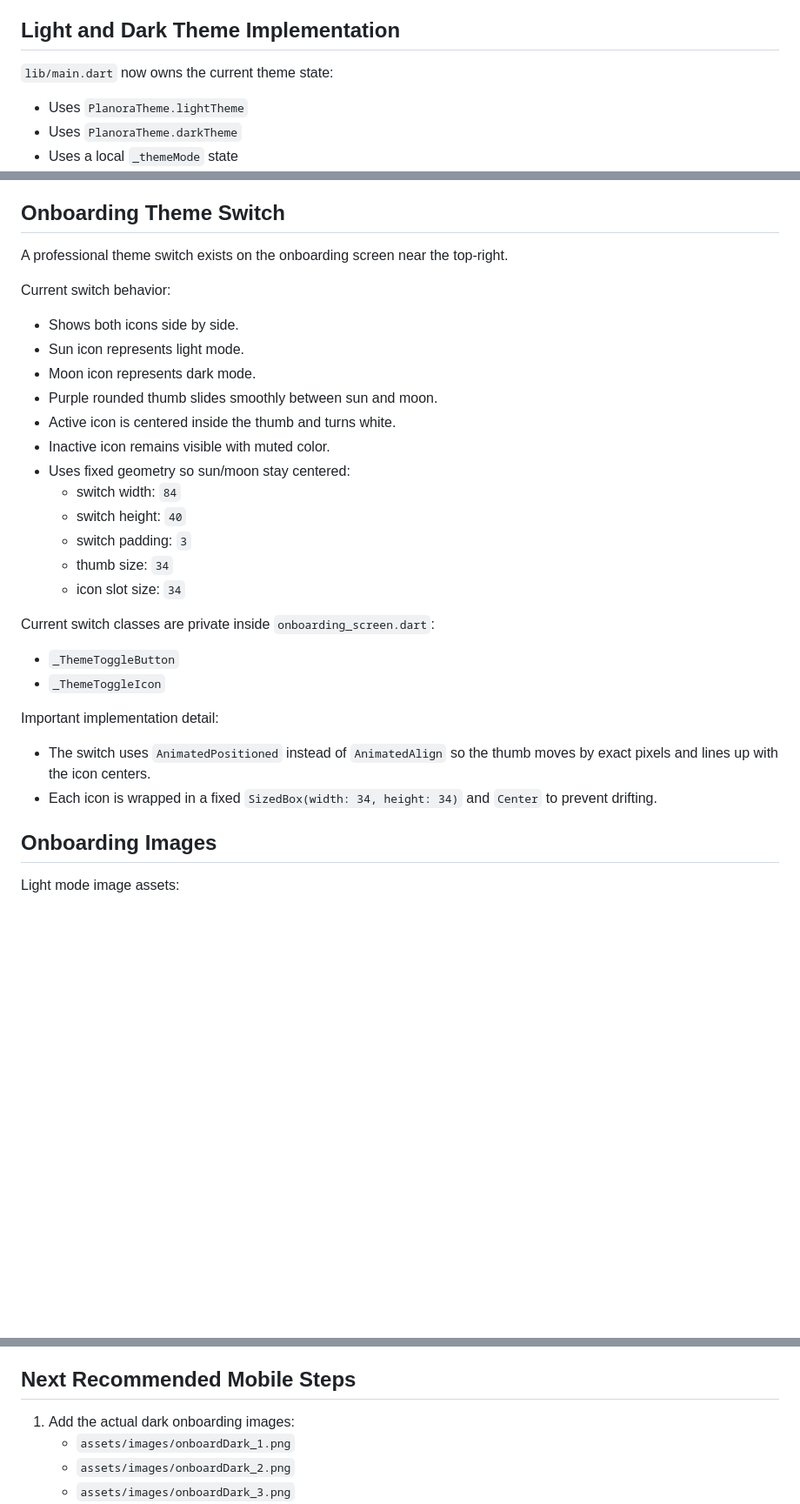
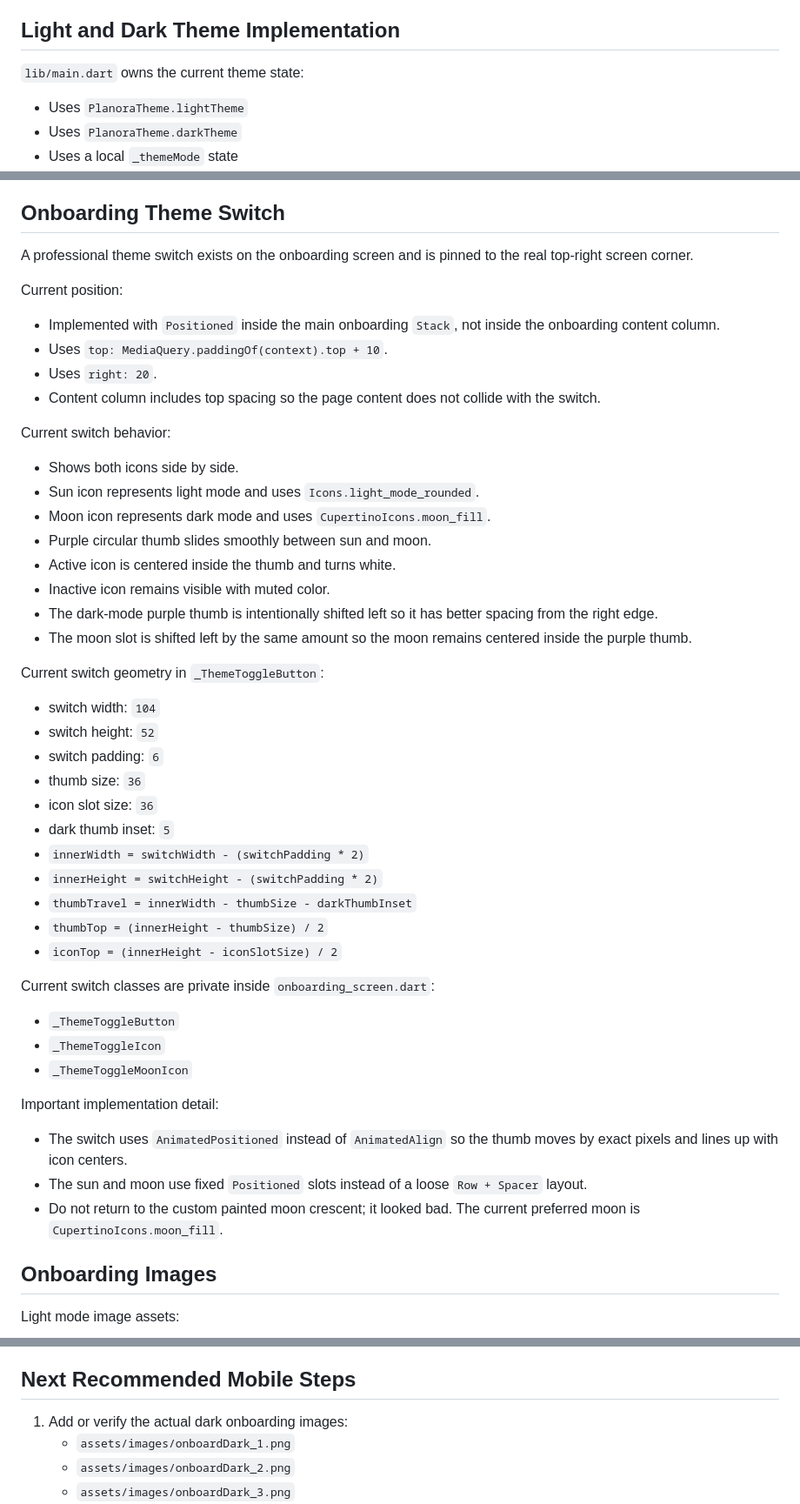
Before and after one commit to ibrahimoll/planora-mobile, a Markdown page: docs/PLANORA_CONTEXT.md, 3 parts joined by grey strips. Shown at 87% size. Rendered like a GitHub page; blank space fills up the shorter version.

Commit message:
Update mobile context with final theme switch state

```diff
--- a/docs/PLANORA_CONTEXT.md
+++ b/docs/PLANORA_CONTEXT.md
@@ -49,7 +49,7 @@ Current onboarding files:
 
 ## Light and Dark Theme Implementation
 
-`lib/main.dart` now owns the current theme state:
+`lib/main.dart` owns the current theme state:
 
 - Uses `PlanoraTheme.lightTheme`
 - Uses `PlanoraTheme.darkTheme`
@@ -66,32 +66,51 @@ Current behavior:
 
 ## Onboarding Theme Switch
 
-A professional theme switch exists on the onboarding screen near the top-right.
+A professional theme switch exists on the onboarding screen and is pinned to the real top-right screen corner.
+
+Current position:
+
+- Implemented with `Positioned` inside the main onboarding `Stack`, not inside the onboarding content column.
+- Uses `top: MediaQuery.paddingOf(context).top + 10`.
+- Uses `right: 20`.
+- Content column includes top spacing so the page content does not collide with the switch.
 
 Current switch behavior:
 
 - Shows both icons side by side.
-- Sun icon represents light mode.
-- Moon icon represents dark mode.
-- Purple rounded thumb slides smoothly between sun and moon.
+- Sun icon represents light mode and uses `Icons.light_mode_rounded`.
+- Moon icon represents dark mode and uses `CupertinoIcons.moon_fill`.
+- Purple circular thumb slides smoothly between sun and moon.
 - Active icon is centered inside the thumb and turns white.
 - Inactive icon remains visible with muted color.
-- Uses fixed geometry so sun/moon stay centered:
-  - switch width: `84`
-  - switch height: `40`
-  - switch padding: `3`
-  - thumb size: `34`
-  - icon slot size: `34`
+- The dark-mode purple thumb is intentionally shifted left so it has better spacing from the right edge.
+- The moon slot is shifted left by the same amount so the moon remains centered inside the purple thumb.
+
+Current switch geometry in `_ThemeToggleButton`:
+
+- switch width: `104`
+- switch height: `52`
+- switch padding: `6`
+- thumb size: `36`
+- icon slot size: `36`
+- dark thumb inset: `5`
+- `innerWidth = switchWidth - (switchPadding * 2)`
+- `innerHeight = switchHeight - (switchPadding * 2)`
+- `thumbTravel = innerWidth - thumbSize - darkThumbInset`
+- `thumbTop = (innerHeight - thumbSize) / 2`
+- `iconTop = (innerHeight - iconSlotSize) / 2`
 
 Current switch classes are private inside `onboarding_screen.dart`:
 
 - `_ThemeToggleButton`
 - `_ThemeToggleIcon`
+- `_ThemeToggleMoonIcon`
 
 Important implementation detail:
 
-- The switch uses `AnimatedPositioned` instead of `AnimatedAlign` so the thumb moves by exact pixels and lines up with the icon centers.
-- Each icon is wrapped in a fixed `SizedBox(width: 34, height: 34)` and `Center` to prevent drifting.
+- The switch uses `AnimatedPositioned` instead of `AnimatedAlign` so the thumb moves by exact pixels and lines up with icon centers.
+- The sun and moon use fixed `Positioned` slots instead of a loose `Row + Spacer` layout.
+- Do not return to the custom painted moon crescent; it looked bad. The current preferred moon is `CupertinoIcons.moon_fill`.
 
 ## Onboarding Images
 
@@ -207,7 +250,7 @@ If the local path is different, adjust the `cd` path.
 
 ## Next Recommended Mobile Steps
 
-1. Add the actual dark onboarding images:
+1. Add or verify the actual dark onboarding images:
    - `assets/images/onboardDark_1.png`
    - `assets/images/onboardDark_2.png`
    - `assets/images/onboardDark_3.png`
```
Also changed, not shown: other parts of docs/PLANORA_CONTEXT.md (+26 -2 lines).
